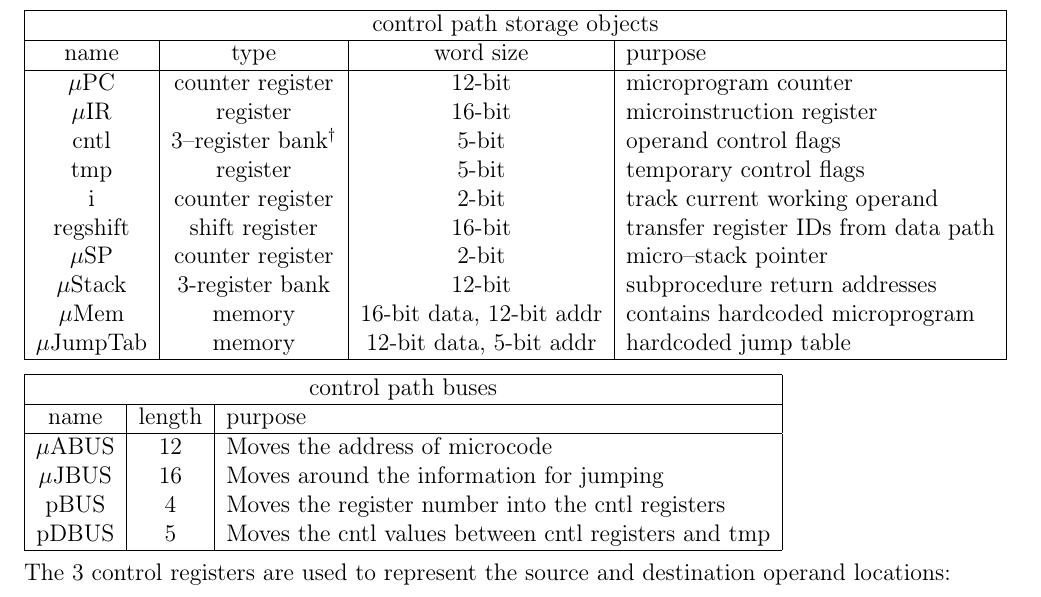
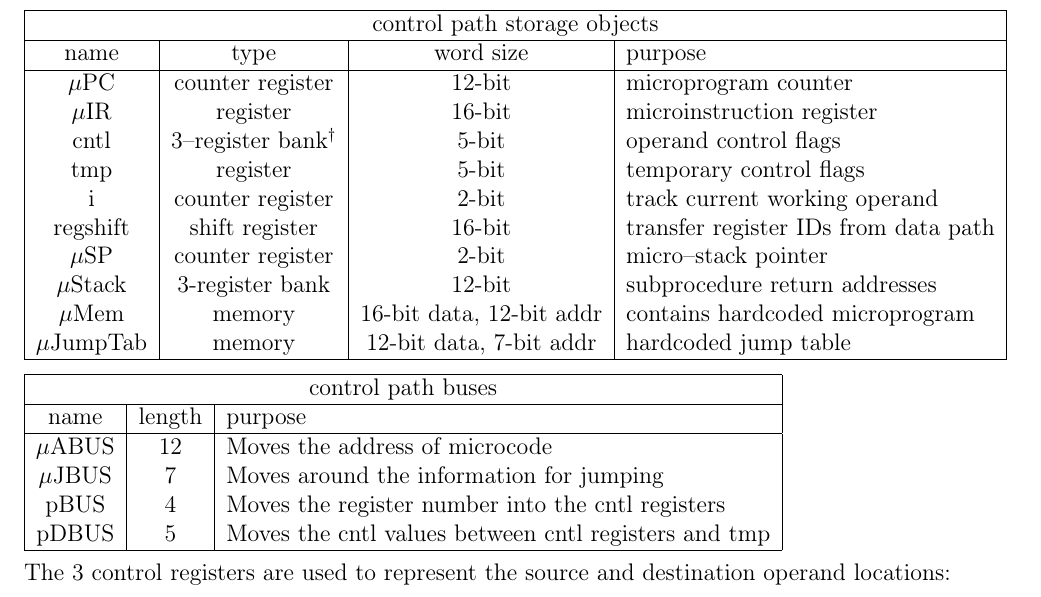
Before and after one commit to solb/comparchcpu, a LaTeX document (hard.tex): part of page 2 of 13, cut so that both start at the same text. Compiled offline with pdfLaTeX.

Commit message:
Fix specification error in jump table address widths

```diff
--- a/hard.tex
+++ b/hard.tex
@@ -68,7 +68,7 @@ regshift & shift register & 16-bit & transfer register IDs from data path \\
 $\mu$SP & counter register & 2-bit & micro--stack pointer \\
 $\mu$Stack & 3-register bank & 12-bit & subprocedure return addresses \\
 $\mu$Mem & memory & 16-bit data, 12-bit addr & contains hardcoded microprogram \\
-$\mu$JumpTab & memory & 12-bit data, 5-bit addr & hardcoded jump table \\
+$\mu$JumpTab & memory & 12-bit data, 7-bit addr & hardcoded jump table \\
 \hline
 \end{tabular}
 
@@ -80,7 +80,7 @@ $\mu$JumpTab & memory & 12-bit data, 5-bit addr & hardcoded jump table \\
 name & length & purpose \\
 \hline
 $\mu$ABUS & 12 & Moves the address of microcode\\
-$\mu$JBUS & 16 & Moves around the information for jumping \\
+$\mu$JBUS & 7 & Moves around the information for jumping \\
 pBUS & 4 & Moves the register number into the cntl registers \\
 pDBUS & 5 & Moves the cntl values between cntl registers and tmp \\
 \hline
```
